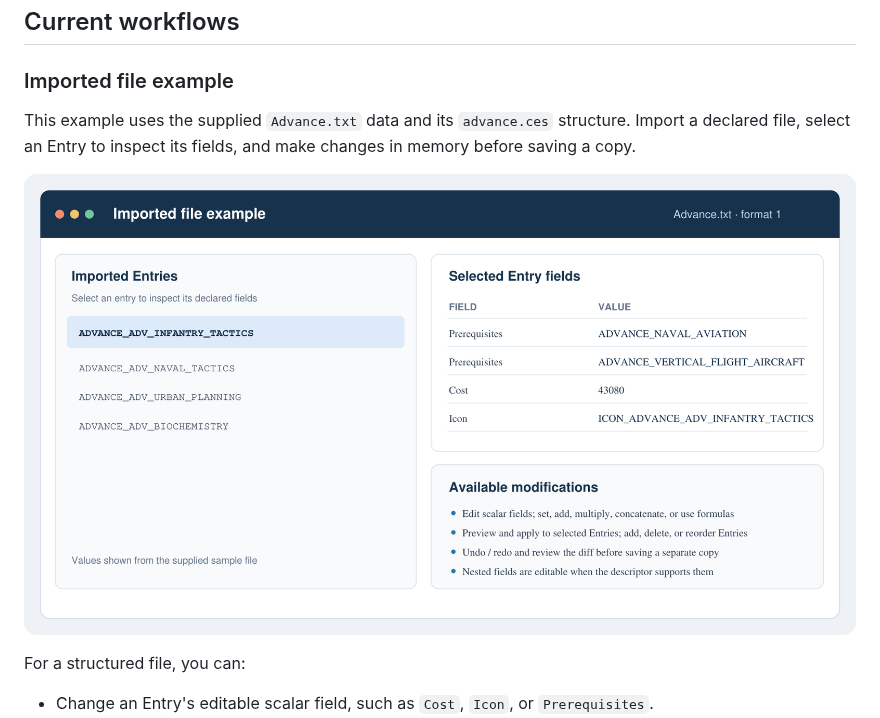
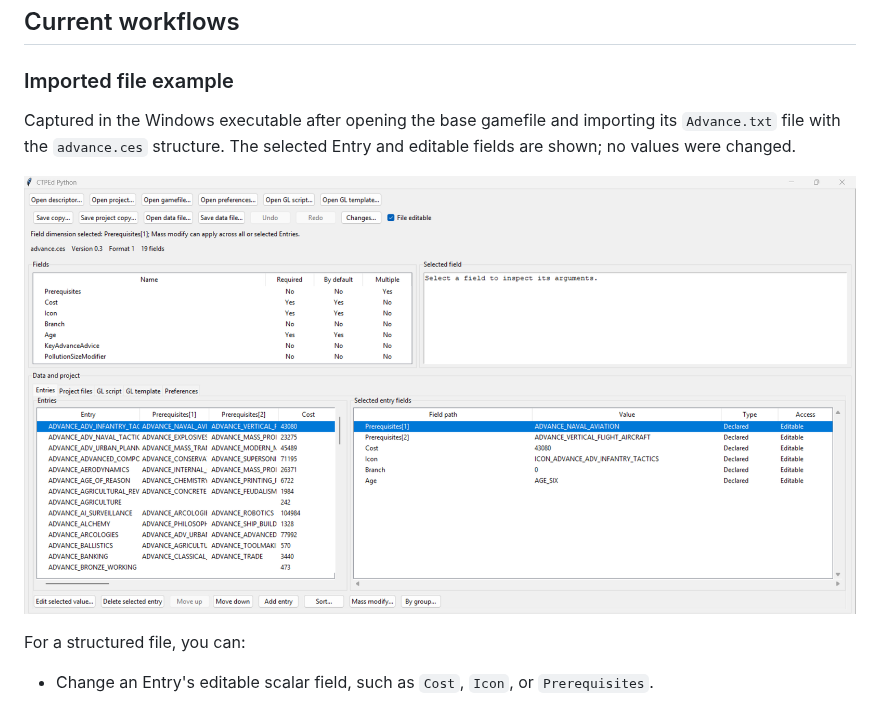
Before and after one commit to thistleknot/ctped, a Markdown page: README.md, the part around the change. Drawn GitHub-style; pictures changed too: docs/images/advance-import-example.png.

Commit message:
docs: show real CTPEd import example

```diff
--- a/README.md
+++ b/README.md
@@ -20,7 +20,7 @@ Download the [Windows x64 distribution](releases/CTPEdPython-Windows-x64.zip), e
 
 ### Imported file example
 
-This example uses the supplied `Advance.txt` data and its `advance.ces` structure. Import a declared file, select an Entry to inspect its fields, and make changes in memory before saving a copy.
+Captured in the Windows executable after opening the base gamefile and importing its `Advance.txt` file with the `advance.ces` structure. The selected Entry and editable fields are shown; no values were changed.
 
 ![Example Advance.txt record and the editor's available modifications](docs/images/advance-import-example.png)
 
```
